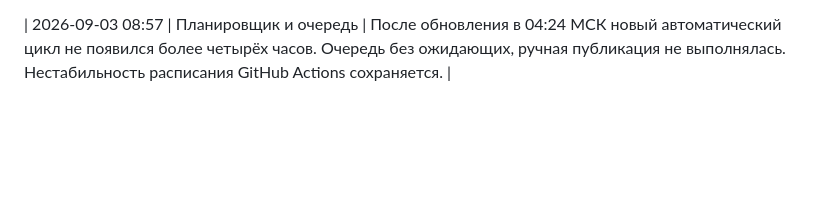
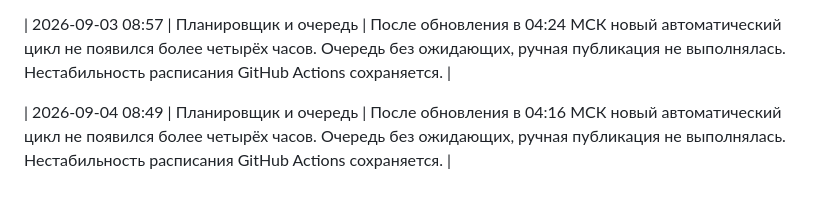
Before and after one commit to cfz92v8hvf-byte/politikan, a Markdown page: docs/operations-log.md, the part around the change. GitHub-like rendering; blank space fills up the shorter version.

Commit message:
docs: record scheduler gap on Sep 4

```diff
--- a/docs/operations-log.md
+++ b/docs/operations-log.md
@@ -39,3 +39,5 @@
 | 2026-09-02 12:56 | Планировщик и очередь | После обновления в 08:56 МСК новый автоматический цикл не появился более четырёх часов. Очередь без ожидающих; ручная публикация не выполнялась. Повторно подтверждена нестабильность расписания GitHub Actions. |
 
 | 2026-09-03 08:57 | Планировщик и очередь | После обновления в 04:24 МСК новый автоматический цикл не появился более четырёх часов. Очередь без ожидающих, ручная публикация не выполнялась. Нестабильность расписания GitHub Actions сохраняется. |
+
+| 2026-09-04 08:49 | Планировщик и очередь | После обновления в 04:16 МСК новый автоматический цикл не появился более четырёх часов. Очередь без ожидающих, ручная публикация не выполнялась. Нестабильность расписания GitHub Actions сохраняется. |
```
